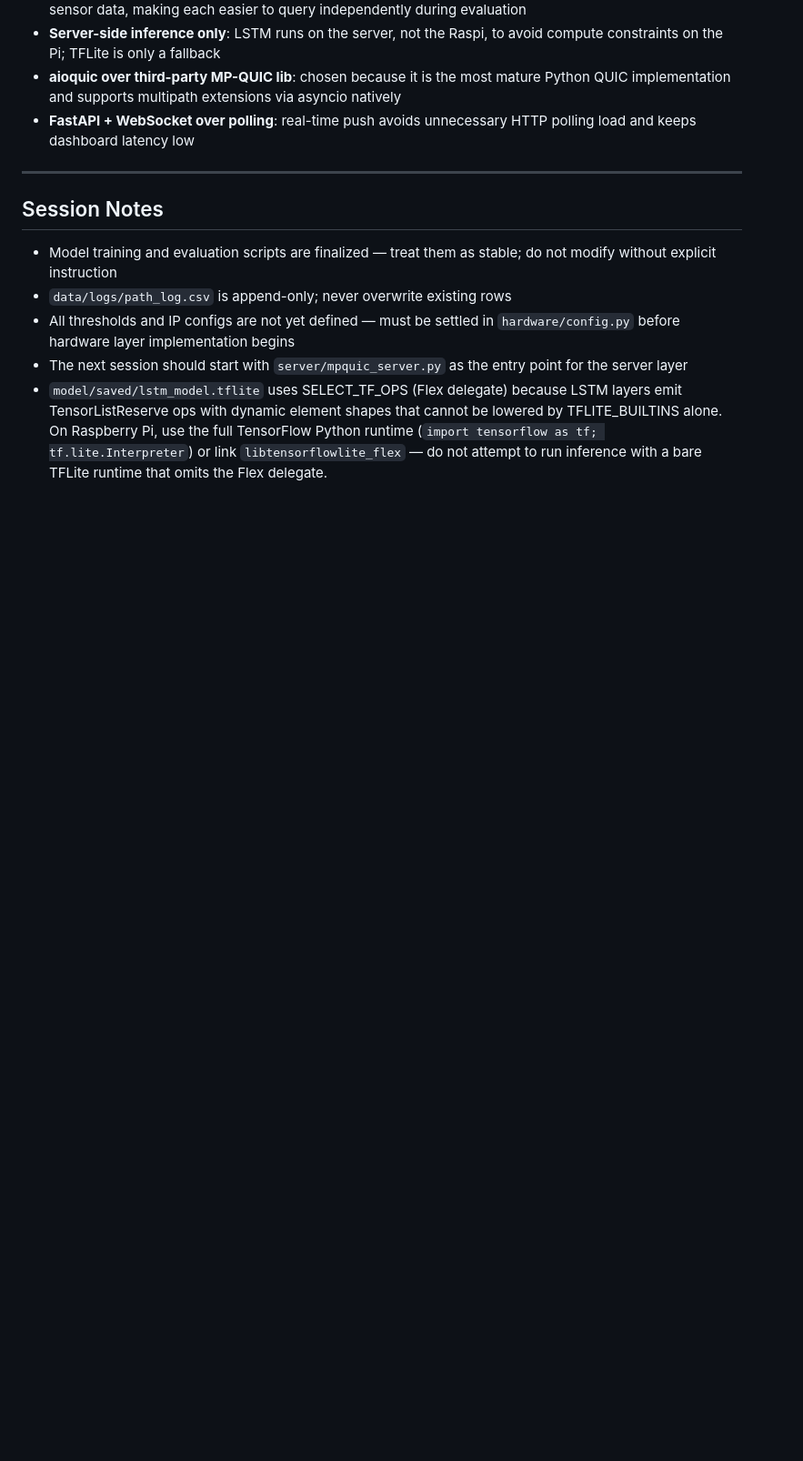
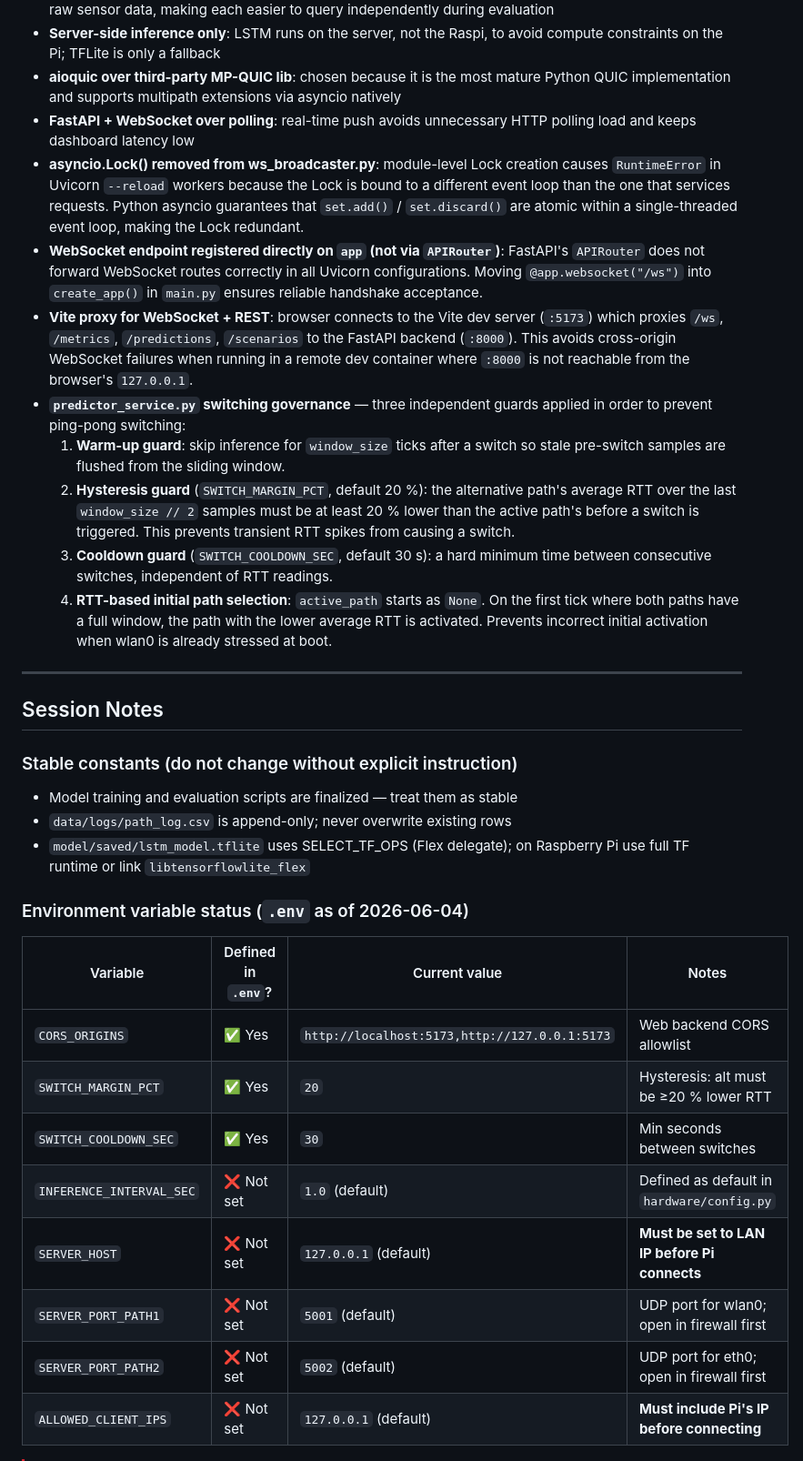
Before and after one commit to BOXCS/mpquic-predictor, a Markdown page: context/progress-tracker.md, the part around one of its changes. Shown at 91% size. Rendered like a GitHub page; blank space fills up the shorter version.

```diff
--- a/context/progress-tracker.md
+++ b/context/progress-tracker.md
@@ -248,21 +184,55 @@ Phase 6 Hardware Integration is PENDING.
   via asyncio natively
 - **FastAPI + WebSocket over polling**: real-time push avoids unnecessary
   HTTP polling load and keeps dashboard latency low
+- **asyncio.Lock() removed from ws_broadcaster.py**: module-level Lock
+  creation causes `RuntimeError` in Uvicorn `--reload` workers because the
+  Lock is bound to a different event loop than the one that services requests.
+  Python asyncio guarantees that `set.add()` / `set.discard()` are atomic
+  within a single-threaded event loop, making the Lock redundant.
+- **WebSocket endpoint registered directly on `app` (not via `APIRouter`)**:
+  FastAPI's `APIRouter` does not forward WebSocket routes correctly in all
+  Uvicorn configurations. Moving `@app.websocket("/ws")` into `create_app()`
+  in `main.py` ensures reliable handshake acceptance.
+- **Vite proxy for WebSocket + REST**: browser connects to the Vite dev server
+  (`:5173`) which proxies `/ws`, `/metrics`, `/predictions`, `/scenarios` to
+  the FastAPI backend (`:8000`). This avoids cross-origin WebSocket failures
+  when running in a remote dev container where `:8000` is not reachable from
+  the browser's `127.0.0.1`.
+- **`predictor_service.py` switching governance** — three independent guards
+  applied in order to prevent ping-pong switching:
+  1. **Warm-up guard**: skip inference for `window_size` ticks after a switch
+     so stale pre-switch samples are flushed from the sliding window.
+  2. **Hysteresis guard** (`SWITCH_MARGIN_PCT`, default 20 %): the alternative
+     path's average RTT over the last `window_size // 2` samples must be at
+     least 20 % lower than the active path's before a switch is triggered.
+     This prevents transient RTT spikes from causing a switch.
+  3. **Cooldown guard** (`SWITCH_COOLDOWN_SEC`, default 30 s): a hard minimum
+     time between consecutive switches, independent of RTT readings.
+  4. **RTT-based initial path selection**: `active_path` starts as `None`.
+     On the first tick where both paths have a full window, the path with the
+     lower average RTT is activated. Prevents incorrect initial activation when
+     wlan0 is already stressed at boot.
 
 ---
 
 ## Session Notes
 
-- Model training and evaluation scripts are finalized — treat them as stable;
-  do not modify without explicit instruction
+### Stable constants (do not change without explicit instruction)
+- Model training and evaluation scripts are finalized — treat them as stable
 - `data/logs/path_log.csv` is append-only; never overwrite existing rows
-- All thresholds and IP configs are not yet defined — must be settled
-  in `hardware/config.py` before hardware layer implementation begins
-- The next session should start with `server/mpquic_server.py` as the
-  entry point for the server layer
-- `model/saved/lstm_model.tflite` uses SELECT_TF_OPS (Flex delegate) because
-  LSTM layers emit TensorListReserve ops with dynamic element shapes that cannot
-  be lowered by TFLITE_BUILTINS alone. On Raspberry Pi, use the full TensorFlow
-  Python runtime (`import tensorflow as tf; tf.lite.Interpreter`) or link
-  `libtensorflowlite_flex` — do not attempt to run inference with a
-  bare TFLite runtime that omits the Flex delegate.
+- `model/saved/lstm_model.tflite` uses SELECT_TF_OPS (Flex delegate);
+  on Raspberry Pi use full TF runtime or link `libtensorflowlite_flex`
+
+### Environment variable status (`.env` as of 2026-06-04)
+
+| Variable              | Defined in `.env`? | Current value         | Notes                                      |
+|-----------------------|--------------------|-----------------------|--------------------------------------------|
+| `CORS_ORIGINS`        | ✅ Yes             | `http://localhost:5173,http://127.0.0.1:5173` | Web backend CORS allowlist |
+| `SWITCH_MARGIN_PCT`   | ✅ Yes             | `20`                  | Hysteresis: alt must be ≥20 % lower RTT   |
+| `SWITCH_COOLDOWN_SEC` | ✅ Yes             | `30`                  | Min seconds between switches               |
+| `INFERENCE_INTERVAL_SEC` | ❌ Not set      | `1.0` (default)       | Defined as default in `hardware/config.py` |
+| `SERVER_HOST`         | ❌ Not set         | `127.0.0.1` (default) | **Must be set to LAN IP before Pi connects** |
+| `SERVER_PORT_PATH1`   | ❌ Not set         | `5001` (default)      | UDP port for wlan0; open in firewall first |
+| `SERVER_PORT_PATH2`   | ❌ Not set         | `5002` (default)      | UDP port for eth0; open in firewall first  |
+| `ALLOWED_CLIENT_IPS`  | ❌ Not set         | `127.0.0.1` (default) | **Must include Pi's IP before connecting** |
+
```
Also changed, not shown: other parts of context/progress-tracker.md (+129 -167 lines).
